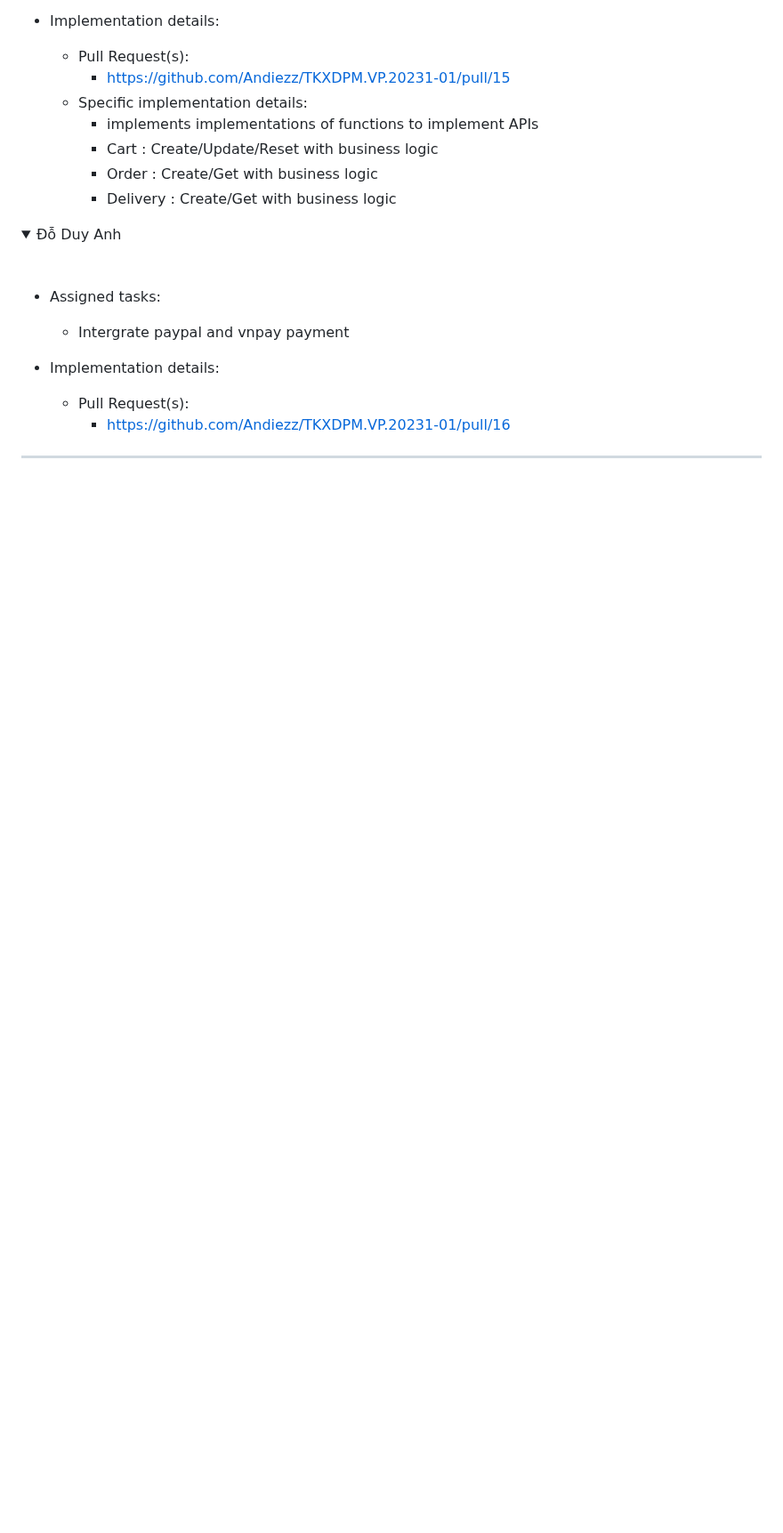
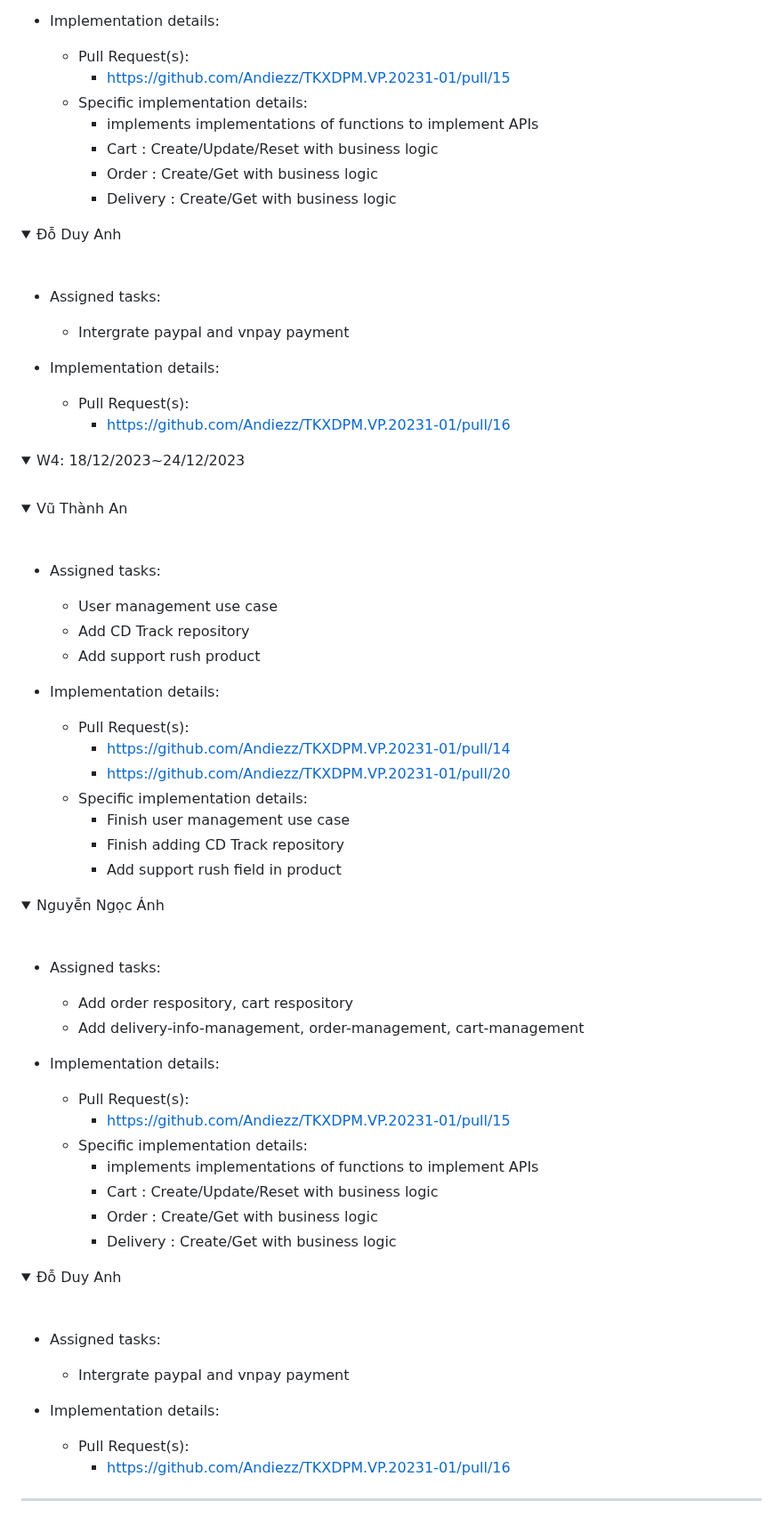
Before and after one commit to Andiezz/TKXDPM.VP.20231-01, a Markdown page: README.md, the part around the change. Shown at 89% size. Drawn GitHub-style; folded sections open; blank space fills up the shorter version.

```diff
--- a/README.md
+++ b/README.md
@@ -168,6 +168,59 @@
     - Pull Request(s):
         - [https://github.com/Andiezz/TKXDPM.VP.20231-01/pull/16]()
 </details>
+
+<details>
+  <summary>W4: 18/12/2023~24/12/2023 </summary>
+<br>
+<details>
+<summary>Vũ Thành An </summary>
+<br>
+
+-   Assigned tasks:
+
+    -   User management use case
+    -   Add CD Track repository
+    -   Add support rush product
+
+-   Implementation details:
+    -   Pull Request(s):
+        - [https://github.com/Andiezz/TKXDPM.VP.20231-01/pull/14]()
+        - [https://github.com/Andiezz/TKXDPM.VP.20231-01/pull/20]()
+    -   Specific implementation details:
+        -   Finish user management use case
+        -   Finish adding CD Track repository
+        -   Add support rush field in product
+</details>
+<details>
+<summary>Nguyễn Ngọc Ánh </summary>
+<br>
+
+-   Assigned tasks:
+
+    -  Add order respository, cart respository
+    -  Add delivery-info-management, order-management, cart-management
+
+-   Implementation details:
+    -   Pull Request(s):
+        - [https://github.com/Andiezz/TKXDPM.VP.20231-01/pull/15]()
+    -   Specific implementation details:
+        -  implements implementations of functions to implement APIs
+        -  Cart : Create/Update/Reset with business logic
+        -  Order : Create/Get with business logic
+        -  Delivery : Create/Get with business logic
+</details>
+<details>
+<summary>Đỗ Duy Anh </summary>
+<br>
+
+-   Assigned tasks:
+
+    - Intergrate paypal and vnpay payment
+
+-   Implementation details:
+    - Pull Request(s):
+        - [https://github.com/Andiezz/TKXDPM.VP.20231-01/pull/16]()
+</details>
 </details>
 
 ---
```
